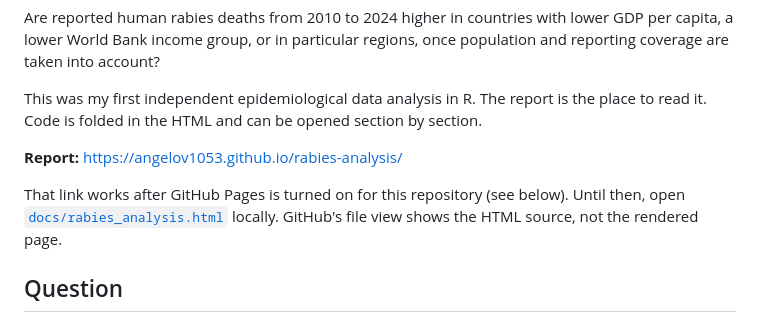
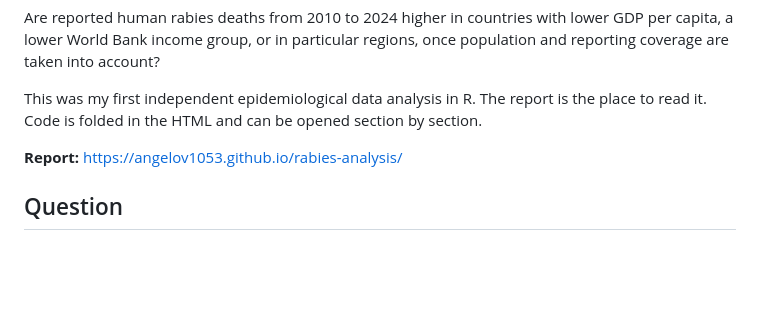
Before and after one commit to angelov1053/rabies-analysis, a Markdown page: README.md, the part around the change. Drawn GitHub-style; blank space fills up the shorter version.

Commit message:
Update README to clarify report access
Removed instructions for local HTML file access and clarified GitHub Pages usage.

```diff
--- a/README.md
+++ b/README.md
@@ -5,8 +5,6 @@ Are reported human rabies deaths from 2010 to 2024 higher in countries with lowe
 This was my first independent epidemiological data analysis in R. The report is the place to read it. Code is folded in the HTML and can be opened section by section.
 
 **Report:** [https://angelov1053.github.io/rabies-analysis/](https://angelov1053.github.io/rabies-analysis/)
-
-That link works after GitHub Pages is turned on for this repository (see below). Until then, open [`docs/rabies_analysis.html`](docs/rabies_analysis.html) locally. GitHub's file view shows the HTML source, not the rendered page.
 
 ## Question
 
```
